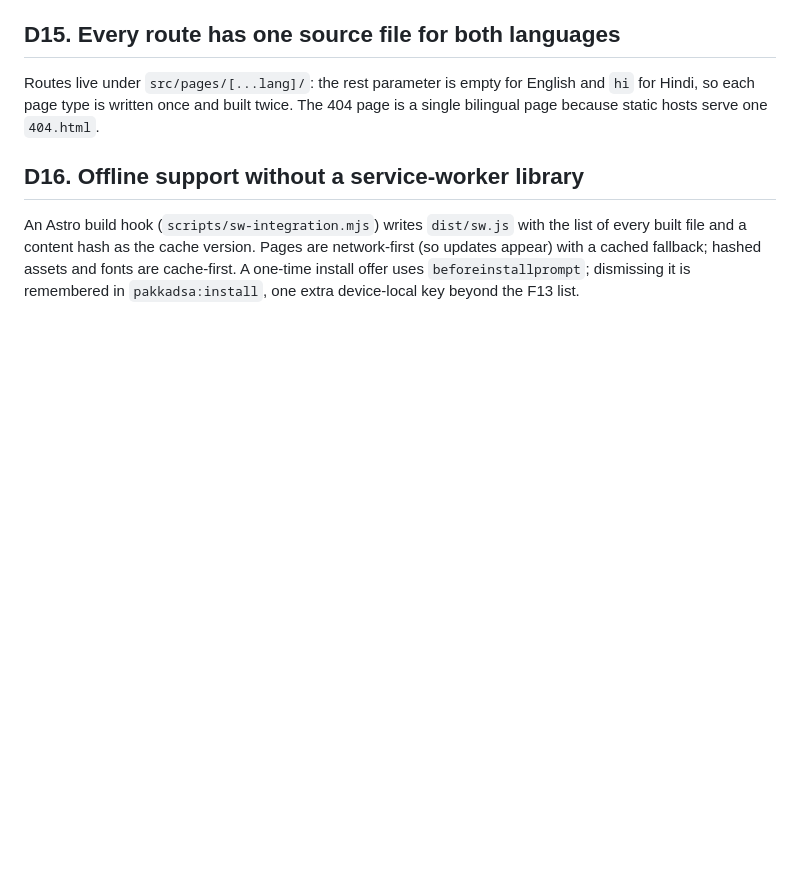
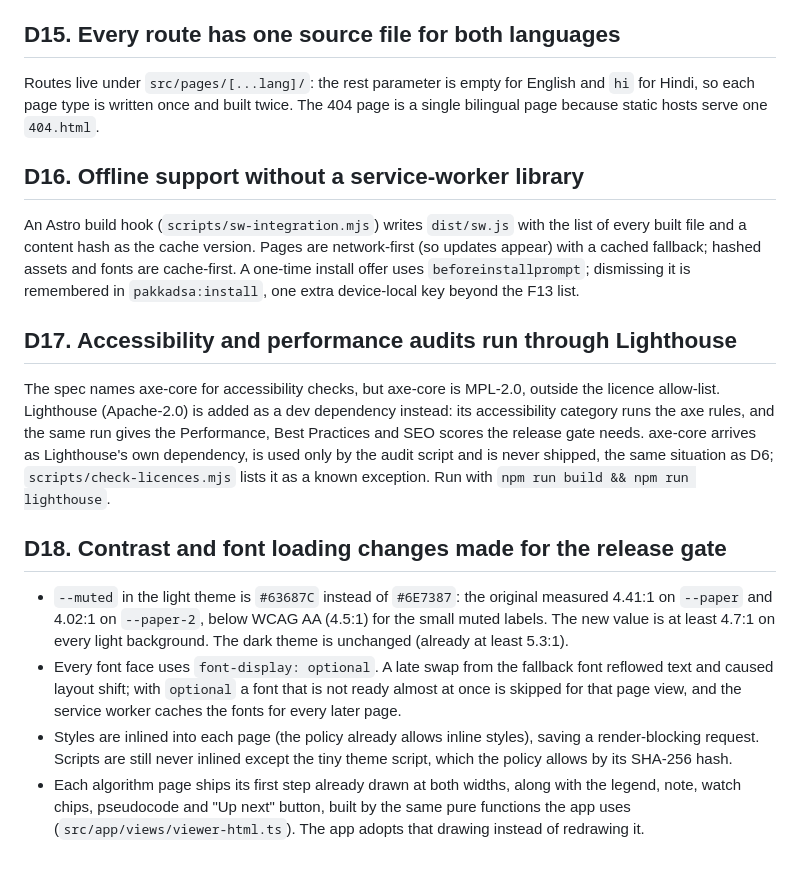
Before and after one commit to theanwerfaiz/PakkaDSA, a Markdown page: docs/DECISIONS.md, the part around the change. Drawn GitHub-style; blank space fills up the shorter version.

Commit message:
docs: record audit tooling, contrast and font-loading decisions

```diff
--- a/docs/DECISIONS.md
+++ b/docs/DECISIONS.md
@@ -66,3 +66,14 @@ Routes live under `src/pages/[...lang]/`: the rest parameter is empty for Englis
 ## D16. Offline support without a service-worker library
 
 An Astro build hook (`scripts/sw-integration.mjs`) writes `dist/sw.js` with the list of every built file and a content hash as the cache version. Pages are network-first (so updates appear) with a cached fallback; hashed assets and fonts are cache-first. A one-time install offer uses `beforeinstallprompt`; dismissing it is remembered in `pakkadsa:install`, one extra device-local key beyond the F13 list.
+
+## D17. Accessibility and performance audits run through Lighthouse
+
+The spec names axe-core for accessibility checks, but axe-core is MPL-2.0, outside the licence allow-list. Lighthouse (Apache-2.0) is added as a dev dependency instead: its accessibility category runs the axe rules, and the same run gives the Performance, Best Practices and SEO scores the release gate needs. axe-core arrives as Lighthouse's own dependency, is used only by the audit script and is never shipped, the same situation as D6; `scripts/check-licences.mjs` lists it as a known exception. Run with `npm run build && npm run lighthouse`.
+
+## D18. Contrast and font loading changes made for the release gate
+
+- `--muted` in the light theme is `#63687C` instead of `#6E7387`: the original measured 4.41:1 on `--paper` and 4.02:1 on `--paper-2`, below WCAG AA (4.5:1) for the small muted labels. The new value is at least 4.7:1 on every light background. The dark theme is unchanged (already at least 5.3:1).
+- Every font face uses `font-display: optional`. A late swap from the fallback font reflowed text and caused layout shift; with `optional` a font that is not ready almost at once is skipped for that page view, and the service worker caches the fonts for every later page.
+- Styles are inlined into each page (the policy already allows inline styles), saving a render-blocking request. Scripts are still never inlined except the tiny theme script, which the policy allows by its SHA-256 hash.
+- Each algorithm page ships its first step already drawn at both widths, along with the legend, note, watch chips, pseudocode and "Up next" button, built by the same pure functions the app uses (`src/app/views/viewer-html.ts`). The app adopts that drawing instead of redrawing it.
```
